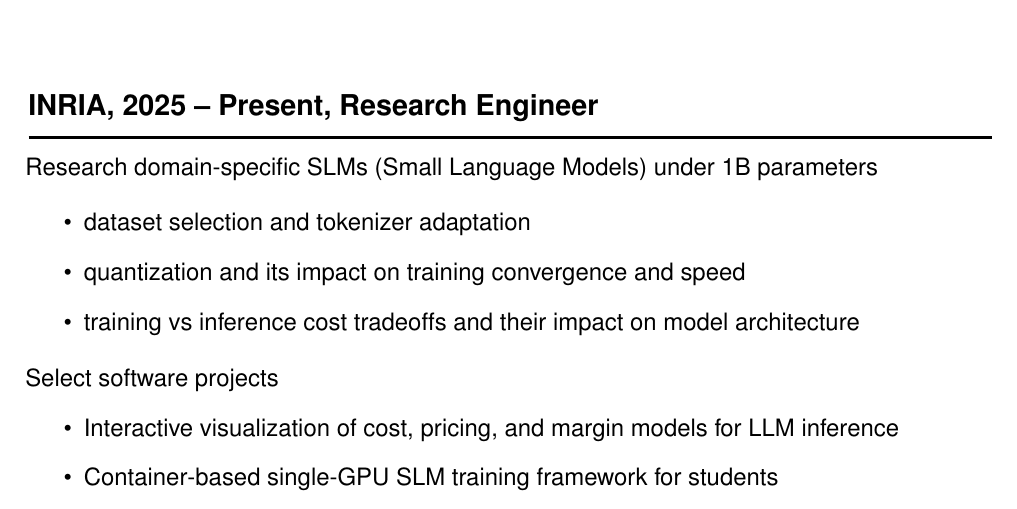
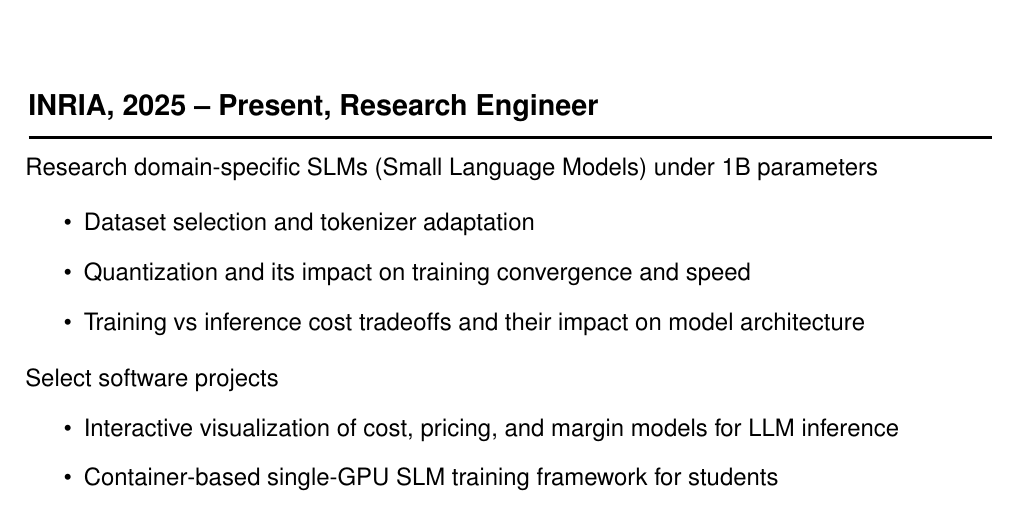
Before and after one commit to mathieu-lacage/mathieu-lacage.github.io, a LaTeX CV (resume/cv-ai.tex): part of page 1 of 3, cut so that both start at the same text. Compiled offline with LaTeX, dvips and Ghostscript.

Commit message:
fix capitalization

```diff
--- a/resume/cv-ai.tex
+++ b/resume/cv-ai.tex
@@ -95,9 +95,9 @@
 Research domain-specific SLMs (Small Language Models) under 1B parameters
 
 \begin{itemize}
-\item dataset selection and tokenizer adaptation
-\item quantization and its impact on training convergence and speed
-\item training vs inference cost tradeoffs and their impact on model architecture
+\item Dataset selection and tokenizer adaptation
+\item Quantization and its impact on training convergence and speed
+\item Training vs inference cost tradeoffs and their impact on model architecture
 \end{itemize}
 
 Select software projects
```
